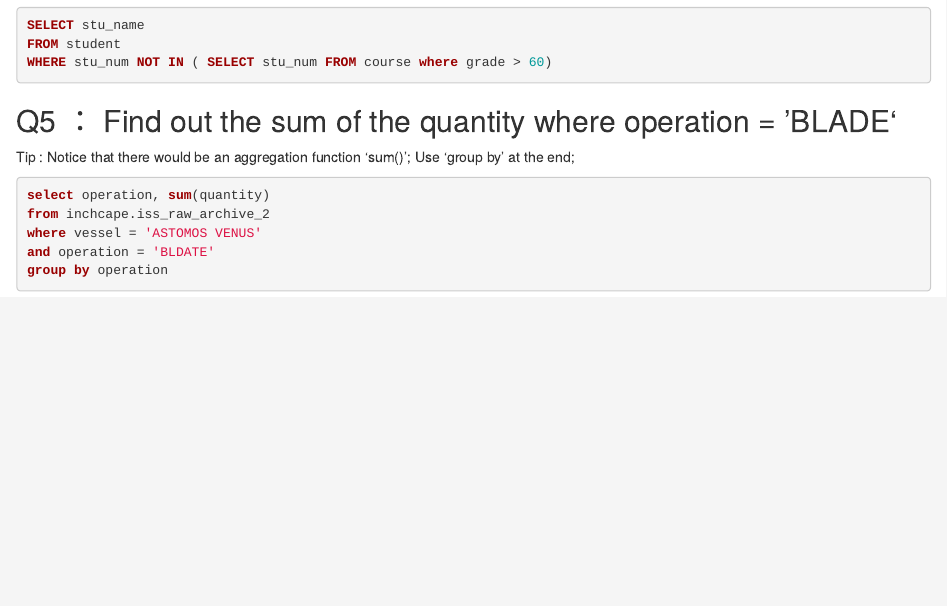
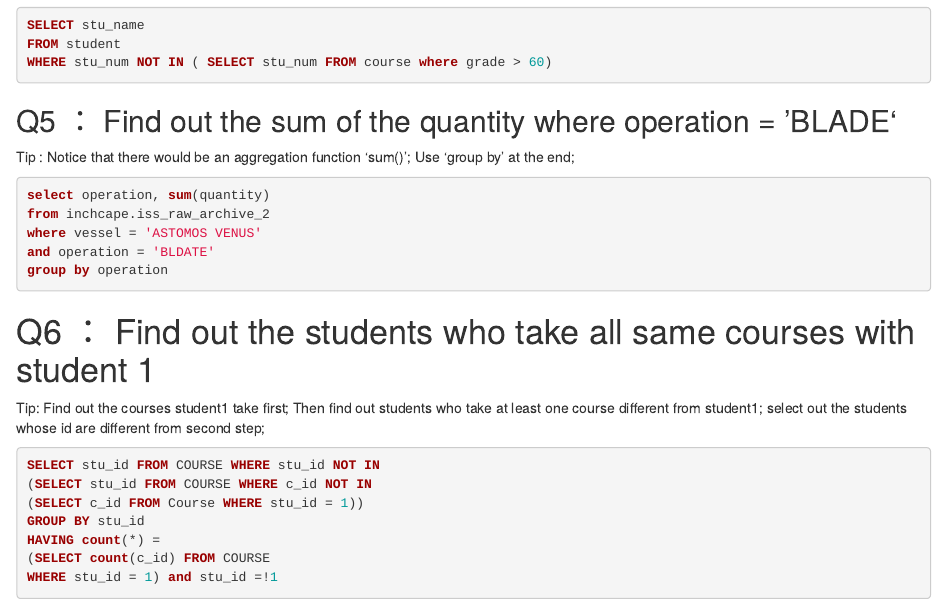
Before and after one commit to nicolehhy/SQL-Notes, an R Markdown document (SQL coding practice.rmd): the page in a window 1100 px wide, from 1390 px down. Rendered offline with R 4.5, knitr and Pandoc, with nearby package versions.

Commit message:
Update SQL coding practice.rmd

````diff
--- a/SQL coding practice.rmd
+++ b/SQL coding practice.rmd
@@ -93,3 +93,18 @@ where vessel = 'ASTOMOS VENUS'
 and operation = 'BLDATE'
 group by operation
 ```
+
+# Q6 ： Find out the students who take all same courses with student 1
+
+Tip: Find out the courses student1 take first;
+     Then find out students who take at least one course different from student1;
+     select out the students whose id are different from second step;
+```SQL
+SELECT stu_id FROM COURSE WHERE stu_id NOT IN
+(SELECT stu_id FROM COURSE WHERE c_id NOT IN
+(SELECT c_id FROM Course WHERE stu_id = 1))
+GROUP BY stu_id
+HAVING count(*) =
+(SELECT count(c_id) FROM COURSE
+WHERE stu_id = 1) and stu_id =!1
+```
````
